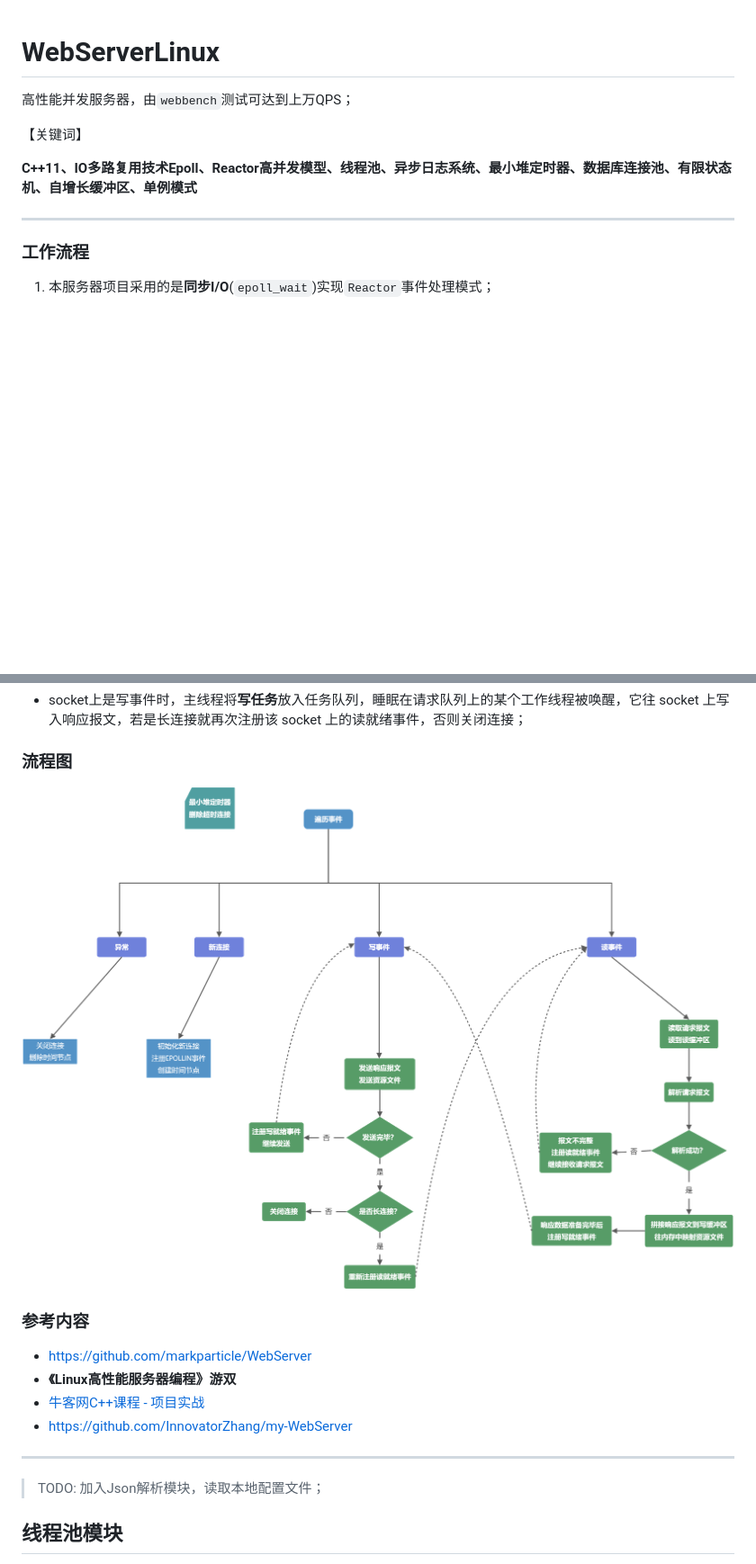
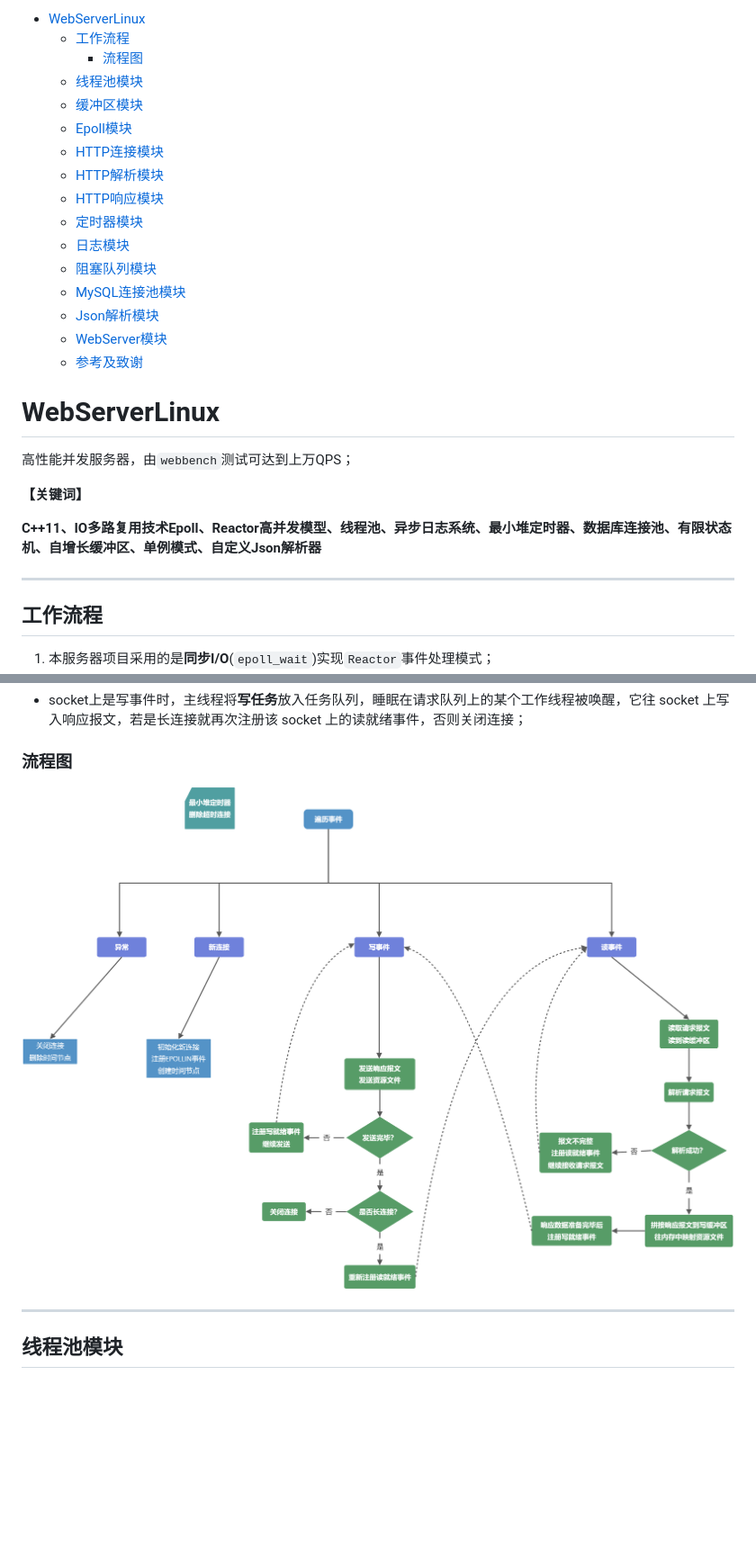
Before and after one commit to zyue2022/LightWebServer, a Markdown page: README.md, 2 parts joined by grey strips. Shown at 90% size. GitHub-like rendering; pictures changed too: flowchart.png (deleted), img/flowchart.jpg (added); blank space fills up the shorter version.

```diff
--- a/README.md
+++ b/README.md
@@ -1,14 +1,32 @@
+- [WebServerLinux](#webserverlinux)
+	- [工作流程](#工作流程)
+		- [流程图](#流程图)
+	- [线程池模块](#线程池模块)
+	- [缓冲区模块](#缓冲区模块)
+	- [Epoll模块](#epoll模块)
+	- [HTTP连接模块](#http连接模块)
+	- [HTTP解析模块](#http解析模块)
+	- [HTTP响应模块](#http响应模块)
+	- [定时器模块](#定时器模块)
+	- [日志模块](#日志模块)
+	- [阻塞队列模块](#阻塞队列模块)
+	- [MySQL连接池模块](#mysql连接池模块)
+	- [Json解析模块](#json解析模块)
+	- [WebServer模块](#webserver模块)
+	- [参考及致谢](#参考及致谢)
+
 # WebServerLinux
 
 高性能并发服务器，由`webbench`测试可达到上万QPS；
 
-【关键词】
+**【关键词】**
 
-**C++11、IO多路复用技术Epoll、Reactor高并发模型、线程池、异步日志系统、最小堆定时器、数据库连接池、有限状态机、自增长缓冲区、单例模式**
+**C++11、IO多路复用技术Epoll、Reactor高并发模型、线程池、异步日志系统、最小堆定时器、数据库连接池、有限状态机、自增长缓冲区、单例模式、自定义Json解析器**
 
 ---
 
-### 工作流程
+
+## 工作流程
 
 1. 本服务器项目采用的是**同步I/O**(`epoll_wait`)实现`Reactor`事件处理模式；
 2. 主线程负责监听文件描述符上是否有事件发生、接受新连接，工作线程负责读写数据，处理客户请求；
@@ -22,22 +40,9 @@
 
 ### 流程图
 
-![](./flowchart.png)
-
-
-
-### 参考内容
-
-- [https://github.com/markparticle/WebServer](https://github.com/markparticle/WebServer)
-- **《Linux高性能服务器编程》游双**
-- [牛客网C++课程 - 项目实战](https://www.nowcoder.com/study/live/504)
-- [https://github.com/InnovatorZhang/my-WebServer](https://github.com/InnovatorZhang/my-WebServer)
-
-
+![](./img/flowchart.jpg)
 
 ---
-
-> TODO:	加入Json解析模块，读取本地配置文件；
 
 ## 线程池模块
 
```
Also changed, not shown: other parts of README.md (+10 -0 lines), 12 other files.
